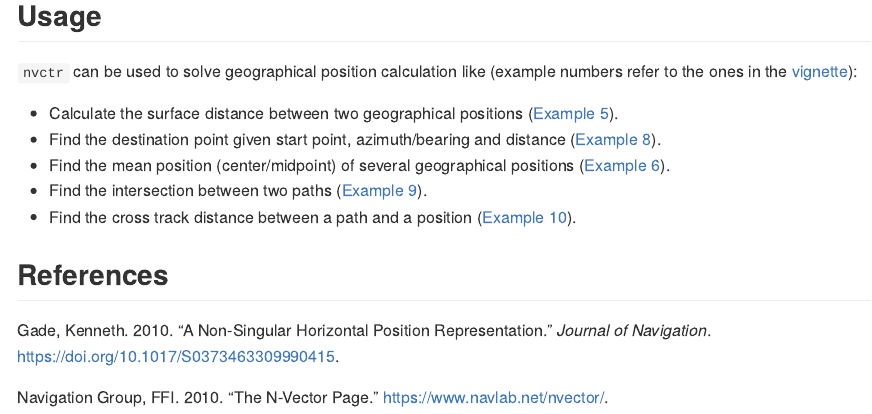
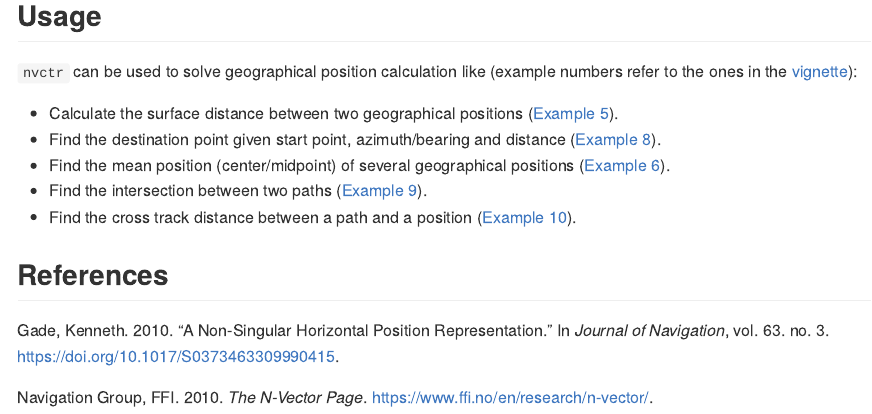
Before and after one commit to euctrl-pru/nvctr, an R Markdown document (README.Rmd): the page in a window 1100 px wide, from 590 px down. The pictures show the output file README.md that the author committed with the source, drawn offline in the style of GitHub; badge pictures from the web are left out.

Commit message:
fix URLs

```diff
--- a/README.Rmd
+++ b/README.Rmd
@@ -20,7 +20,7 @@ references:
   pages: 395-417
 - id: navigationgroupatffi_2010
   title: The N-Vector Page
-  URL: 'https://www.navlab.net/nvector/'
+  URL: 'https://www.ffi.no/en/research/n-vector/'
   issued:
     year: 2010
 #    month: 07
```
Also changed, not shown: README.md, README.Rmd (2 more changed lines).
